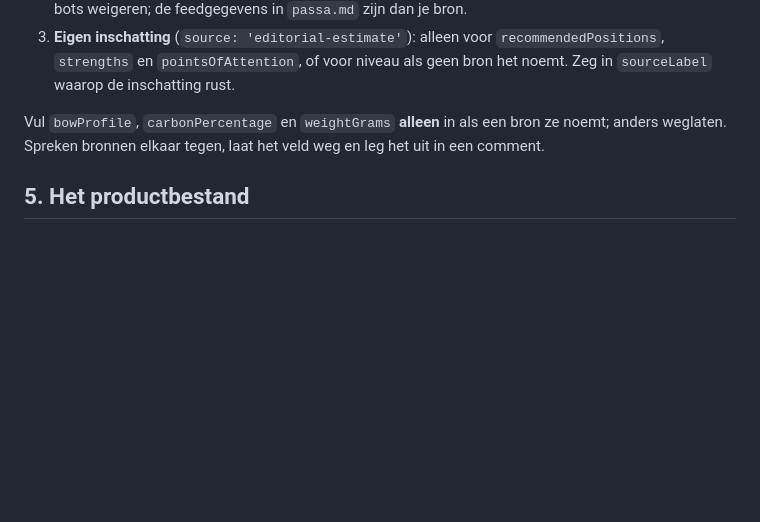
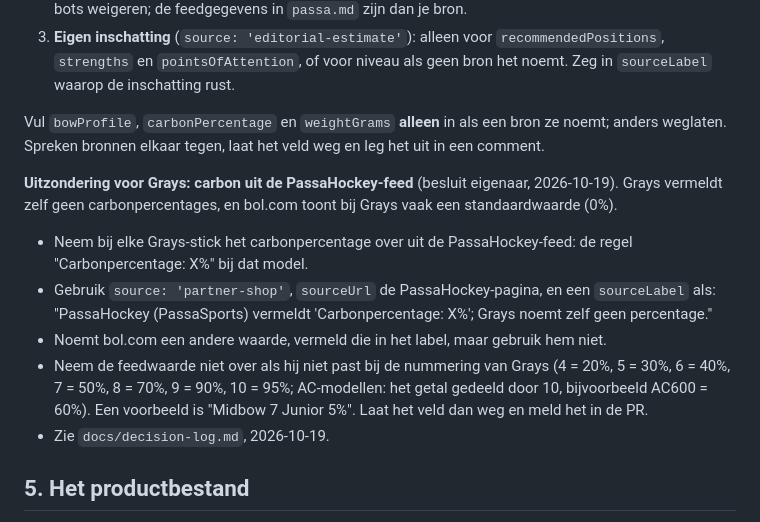
Before and after one commit to buursinkhans/jouwhockeystick, a Markdown page: docs/catalogus-aanvuller.md, the part around the change. Rendered like a GitHub page; blank space fills up the shorter version.

Commit message:
Docs: catalog agents take Grays carbon percentages from the PassaHockey feed
Co-Authored-By: Claude Opus 5.5 <noreply@anthropic.com>

```diff
--- a/docs/catalogus-aanvuller.md
+++ b/docs/catalogus-aanvuller.md
@@ -41,6 +41,13 @@ Staat een van **onze** PassaHockey-links in deel (a) als "niet meer in de feed",
 
 Vul `bowProfile`, `carbonPercentage` en `weightGrams` **alleen** in als een bron ze noemt; anders weglaten. Spreken bronnen elkaar tegen, laat het veld weg en leg het uit in een comment.
 
+**Uitzondering voor Grays: carbon uit de PassaHockey-feed** (besluit eigenaar, 2026-10-19). Grays vermeldt zelf geen carbonpercentages, en bol.com toont bij Grays vaak een standaardwaarde (0%).
+- Neem bij elke Grays-stick het carbonpercentage over uit de PassaHockey-feed: de regel "Carbonpercentage: X%" bij dat model.
+- Gebruik `source: 'partner-shop'`, `sourceUrl` de PassaHockey-pagina, en een `sourceLabel` als: "PassaHockey (PassaSports) vermeldt 'Carbonpercentage: X%'; Grays noemt zelf geen percentage."
+- Noemt bol.com een andere waarde, vermeld die in het label, maar gebruik hem niet.
+- Neem de feedwaarde niet over als hij niet past bij de nummering van Grays (4 = 20%, 5 = 30%, 6 = 40%, 7 = 50%, 8 = 70%, 9 = 90%, 10 = 95%; AC-modellen: het getal gedeeld door 10, bijvoorbeeld AC600 = 60%). Een voorbeeld is "Midbow 7 Junior 5%". Laat het veld dan weg en meld het in de PR.
+- Zie `docs/decision-log.md`, 2026-10-19.
+
 ## 5. Het productbestand
 
 - Eén bestand per stick: `src/catalog/products/<slug>.ts`, in dezelfde vorm als bestaande producten (zie bijv. `reece-in-alpha-jr.ts` voor een bol.com-bron en een Grays-product voor een merkbron). Bovenaan een comment met de bron(nen) en `const CHECKED = '<datum van vandaag>'`.
```
Also changed, not shown: docs/catalogus-hercontroleur.md (+1 -1 lines).
